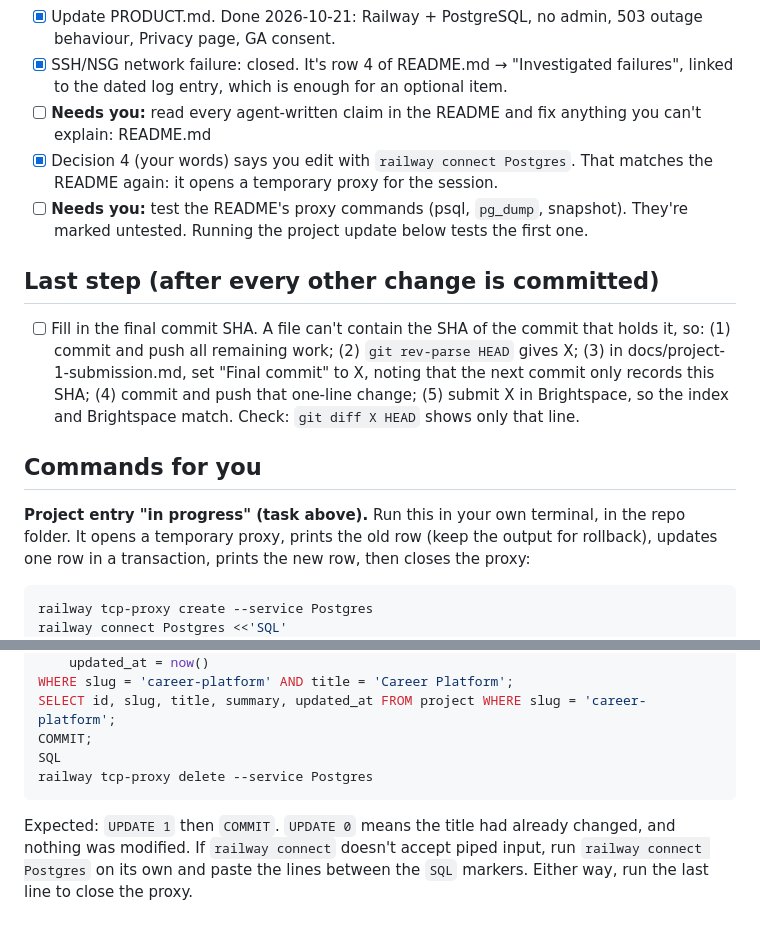
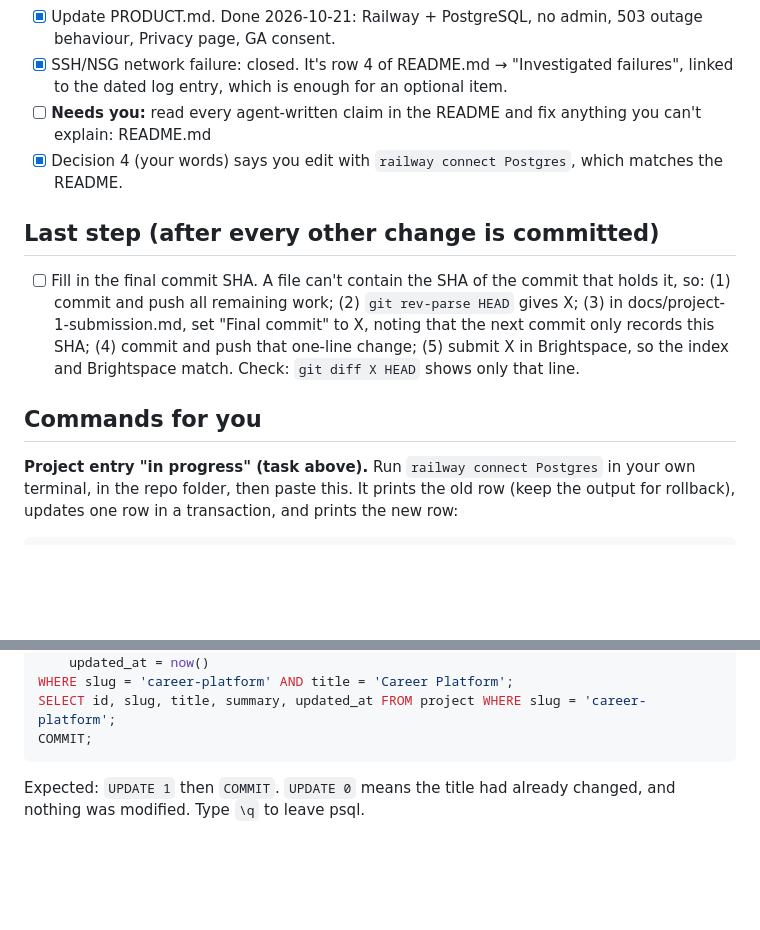
Before and after one commit to Zetian1212/career-platform, a Markdown page: TASKS.md, 2 parts joined by grey strips. GitHub-like rendering; blank space fills up the shorter version.

````diff
--- a/TASKS.md
+++ b/TASKS.md
@@ -56,8 +56,7 @@ From the requirements audit on 2026-10-20 (repo at `1e1fa9d`). Most urgent first
 - [x] Update PRODUCT.md. Done 2026-10-21: Railway + PostgreSQL, no admin, 503 outage behaviour, Privacy page, GA consent.
 - [x] SSH/NSG network failure: closed. It's row 4 of README.md → "Investigated failures", linked to the dated log entry, which is enough for an optional item.
 - [ ] **Needs you:** read every agent-written claim in the README and fix anything you can't explain: README.md
-- [x] Decision 4 (your words) says you edit with `railway connect Postgres`. That matches the README again: it opens a temporary proxy for the session.
-- [ ] **Needs you:** test the README's proxy commands (psql, `pg_dump`, snapshot). They're marked untested. Running the project update below tests the first one.
+- [x] Decision 4 (your words) says you edit with `railway connect Postgres`, which matches the README.
 
 ## Last step (after every other change is committed)
 
@@ -65,11 +64,9 @@ From the requirements audit on 2026-10-20 (repo at `1e1fa9d`). Most urgent first
 
 ## Commands for you
 
-**Project entry "in progress" (task above).** Run this in your own terminal, in the repo folder. It opens a temporary proxy, prints the old row (keep the output for rollback), updates one row in a transaction, prints the new row, then closes the proxy:
+**Project entry "in progress" (task above).** Run `railway connect Postgres` in your own terminal, in the repo folder, then paste this. It prints the old row (keep the output for rollback), updates one row in a transaction, and prints the new row:
 
-```bash
-railway tcp-proxy create --service Postgres
-railway connect Postgres <<'SQL'
+```sql
 \pset pager off
 \x on
 \set ON_ERROR_STOP 1
@@ -83,8 +80,6 @@ SET title = 'Career Platform (in progress)',
 WHERE slug = 'career-platform' AND title = 'Career Platform';
 SELECT id, slug, title, summary, updated_at FROM project WHERE slug = 'career-platform';
 COMMIT;
-SQL
-railway tcp-proxy delete --service Postgres
 ```
 
-Expected: `UPDATE 1` then `COMMIT`. `UPDATE 0` means the title had already changed, and nothing was modified. If `railway connect` doesn't accept piped input, run `railway connect Postgres` on its own and paste the lines between the `SQL` markers. Either way, run the last line to close the proxy.
+Expected: `UPDATE 1` then `COMMIT`. `UPDATE 0` means the title had already changed, and nothing was modified. Type `\q` to leave psql.
````
Also changed, not shown: README.md (+9 -21 lines), 1 other file.
